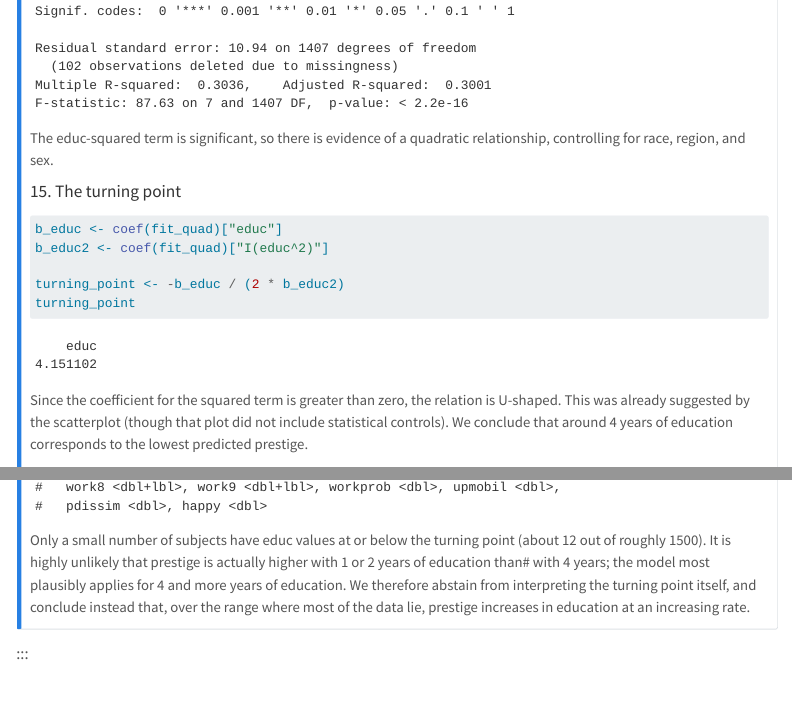
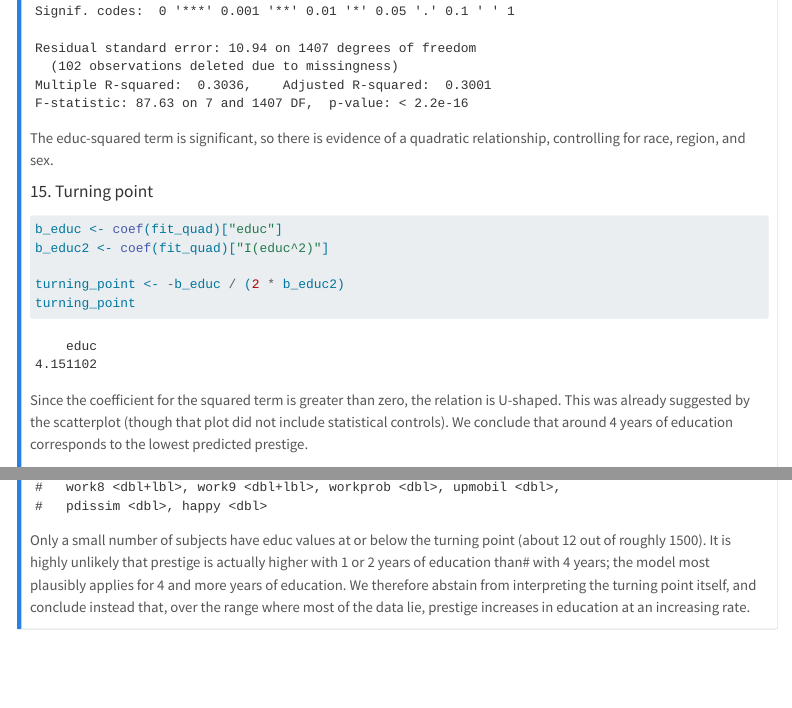
Before and after one commit to SaSR03/sasr03.github.io, a Quarto document (modelling/multiple_regression.qmd): the page in a window 1100 px wide, from 12590 px down, and a second part further down, joined at a grey line. Rendered offline with R 4.5, knitr and Pandoc in place of Quarto, with nearby package versions; some code elsewhere in the file could not run offline; menus at the side of the page are left out.

Commit message:
drop dep; fix callout

````diff
--- a/.github/workflows/publish.yml
+++ b/.github/workflows/publish.yml
@@ -33,7 +33,6 @@ jobs:
             any::survminer
             any::brant
             any::marginaleffects
-            any::emmeans
             any::sandwich
             any::skimr
             any::survminer
--- a/modelling/multiple_regression.qmd
+++ b/modelling/multiple_regression.qmd
@@ -264,7 +266,7 @@ summary(fit_quad)
 The educ-squared term is significant, so there is evidence of a quadratic relationship, controlling for race, region, and sex.
 
 
-#### 15. The turning point
+#### 15. Turning point
 
 
 ```{r}
````
Also changed, not shown: modelling/multiple_regression.qmd (2 more changed lines).
